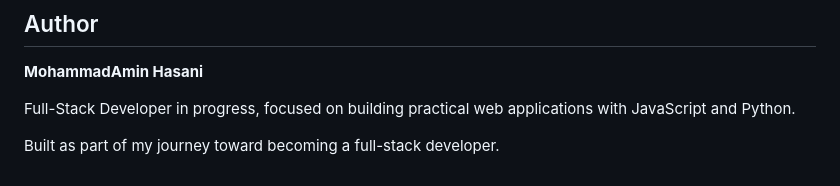
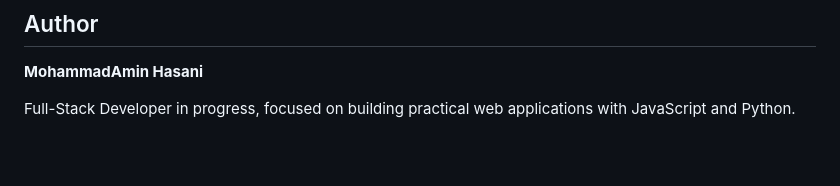
Before and after one commit to MohammadAminHasani/habit-tracker-js, a Markdown page: README.md, the part around the change. Drawn GitHub-style; blank space fills up the shorter version.

```diff
--- a/README.md
+++ b/README.md
@@ -149,5 +149,3 @@ This project is licensed under the MIT License.
 **MohammadAmin Hasani**
 
 Full-Stack Developer in progress, focused on building practical web applications with JavaScript and Python.
-
-Built as part of my journey toward becoming a full-stack developer.
```
